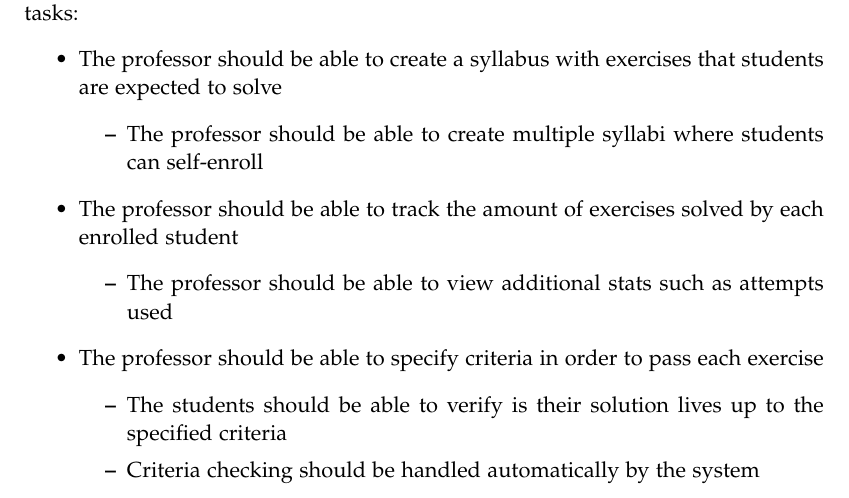
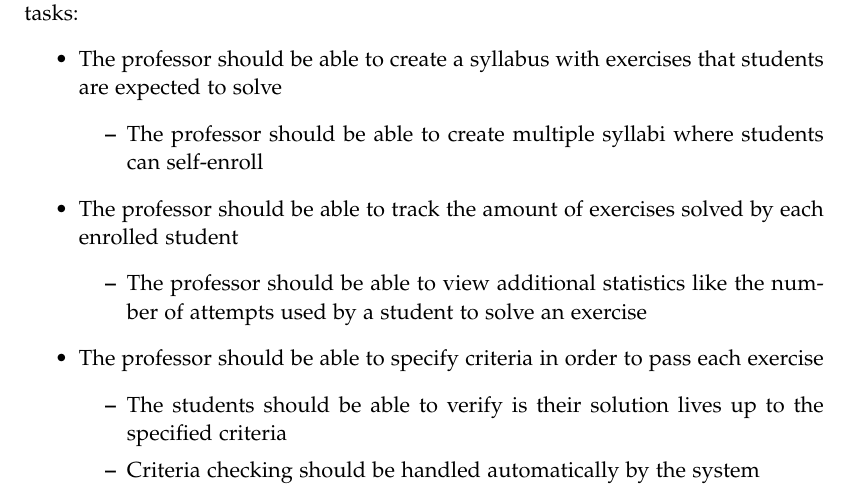
Before and after one commit to chhoumann/p7, a LaTeX thesis (report/master.tex, which reads report/sections/Chapter 1/Intro.tex): part of page 8 of 9, cut so that both start at the same text. Compiled offline with pdfLaTeX.

Commit message:
Update report/sections/Chapter 1/Intro.tex
Co-authored-by: Pattrigue <57709490+Pattrigue@users.noreply.github.com>

```diff
--- a/report/sections/Chapter 1/Intro.tex
+++ b/report/sections/Chapter 1/Intro.tex
@@ -45,7 +45,7 @@ To facilitate the problems mentioned in \ref{sec:initial-problem}, we imagine a
 	\end{itemize}
 	\item The professor should be able to track the amount of exercises solved by each enrolled student
 	\begin{itemize}
-		\item The professor should be able to view additional stats such as attempts used
+		\item The professor should be able to view additional statistics like the number of attempts used by a student to solve an exercise
 	\end{itemize}
 	\item The professor should be able to specify criteria in order to pass each exercise
 	\begin{itemize}
```
